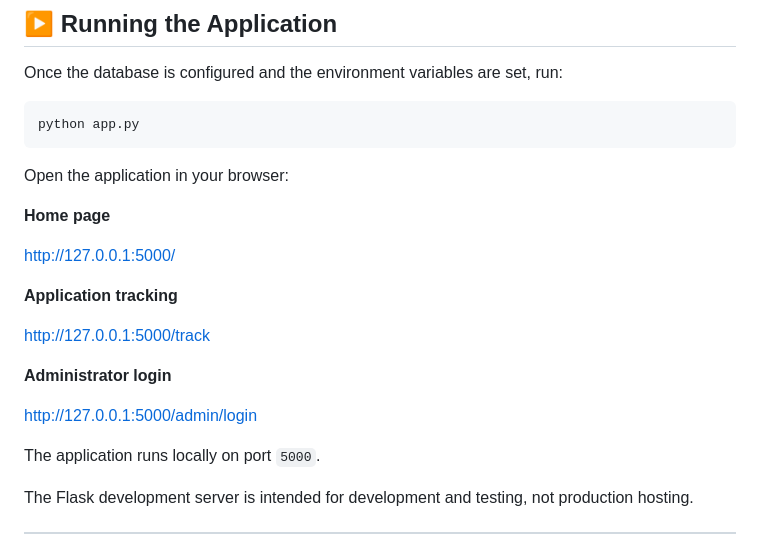
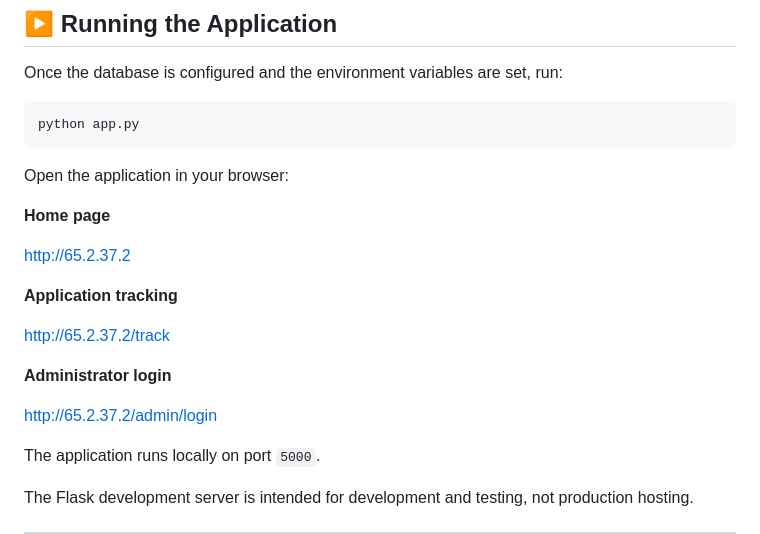
Before and after one commit to bhanukaushik1808-source/Cloud-Based-Bus-Pass-System-CodeAlpha-, a Markdown page: README.md, the part around the change. Rendered like a GitHub page.

Commit message:
Change local URLs to production URLs
Updated application URLs in README for deployment.

```diff
--- a/README.md
+++ b/README.md
@@ -351,15 +351,15 @@ Open the application in your browser:
 
 **Home page**
 
-http://127.0.0.1:5000/
+http://65.2.37.2
 
 **Application tracking**
 
-http://127.0.0.1:5000/track
+http://65.2.37.2/track
 
 **Administrator login**
 
-http://127.0.0.1:5000/admin/login
+http://65.2.37.2/admin/login
 
 The application runs locally on port `5000`.
 
```
